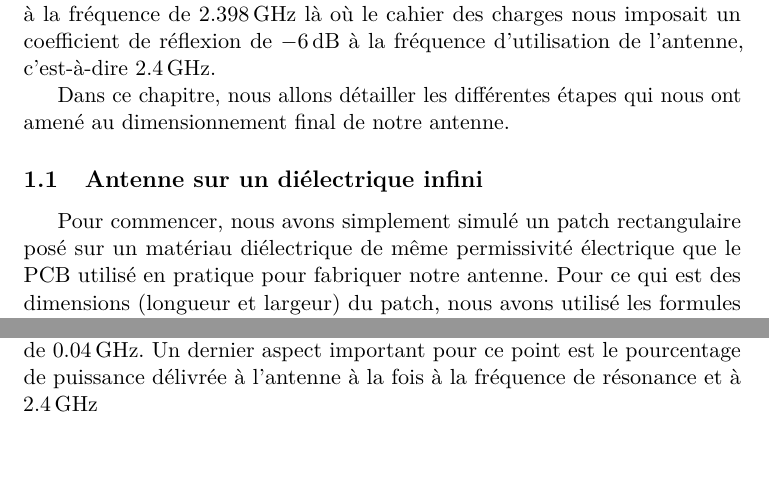
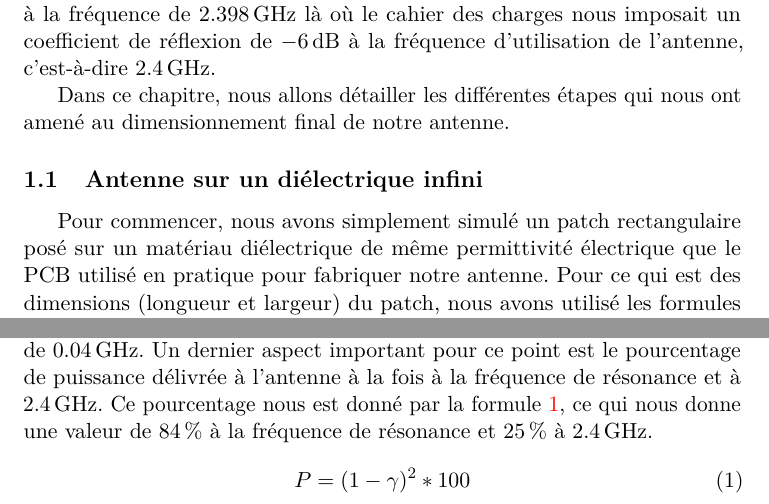
Before and after one commit to nathdwek/antennas, a LaTeX document (main.tex, which reads labo01.tex): two parts of pages 1 and 3 of 3, joined at a grey line, cut so that both start at the same text, the shorter picture padded with empty space. Compiled offline with pdfLaTeX.

Commit message:
Update on Overleaf.

```diff
--- a/labo01.tex
+++ b/labo01.tex
@@ -5,7 +5,7 @@ Dans ce chapitre, nous allons détailler les différentes étapes qui nous ont a
 
 
 \subsection{Antenne sur un diélectrique infini}
-Pour commencer, nous avons simplement simulé un patch rectangulaire posé sur un matériau diélectrique de même permissivité électrique que le PCB utilisé en pratique pour fabriquer notre antenne. Pour ce qui est des dimensions (longueur et largeur) du patch, nous avons utilisé les formules qui nous étaient fournies. La figure \ref{fig:rayonnement_11} nous donne la directivité ainsi que le gain de l'antenne pour des valeurs de $\phi$ de \SI{0}{\degree} et \SI{90}{\degree}.
+Pour commencer, nous avons simplement simulé un patch rectangulaire posé sur un matériau diélectrique de même permittivité électrique que le PCB utilisé en pratique pour fabriquer notre antenne. Pour ce qui est des dimensions (longueur et largeur) du patch, nous avons utilisé les formules qui nous étaient fournies. La figure \ref{fig:rayonnement_11} nous donne la directivité ainsi que le gain de l'antenne pour des valeurs de $\phi$ de \SI{0}{\degree} et \SI{90}{\degree}.
 \begin{figure}[htbp]
   \centering
   \includegraphics[width=0.7\textwidth]{rayonnement11_annotation.pdf}
@@ -19,4 +19,8 @@ Nous nous sommes aussi intéressés au coefficient de réflexion de l'antenne ai
   \includegraphics[width=0.7\textwidth]{reflection11_annotation.pdf}
   \caption{Coefficient de réflexion en fonction de la fréquence [généré avec PostFeko]\label{fig:reflection11_}}
 \end{figure}
-La figure \ref{fig:reflection11_} nous montre que la résonance de l'antenne se situe à \SI{2.37941}{\giga\hertz} qu'à cette fréquence le coefficient de réflexion vaut \SI{-21.8}{\deci\bel}. A \SI{2.4}{\giga\hertz} ce coefficient vaut \SI{-6}{\deci\bel}, il est intéressant de noter la valeur de la bande passante définie à \SI{-6}{\deci\bel} qui vaut ici pas loin de \SI{0.04}{\giga\hertz}. Un dernier aspect important pour ce point est le pourcentage de puissance délivrée à l'antenne à la fois à la fréquence de résonance et à \SI{2.4}{\giga\hertz}
+La figure \ref{fig:reflection11_} nous montre que la résonance de l'antenne se situe à \SI{2.37941}{\giga\hertz} qu'à cette fréquence le coefficient de réflexion vaut \SI{-21.8}{\deci\bel}. A \SI{2.4}{\giga\hertz} ce coefficient vaut \SI{-6}{\deci\bel}, il est intéressant de noter la valeur de la bande passante définie à \SI{-6}{\deci\bel} qui vaut ici pas loin de \SI{0.04}{\giga\hertz}. Un dernier aspect important pour ce point est le pourcentage de puissance délivrée à l'antenne à la fois à la fréquence de résonance et à \SI{2.4}{\giga\hertz}. Ce pourcentage nous est donné par la formule \ref{eqn:puissance délivrée}, ce qui nous donne une valeur de \SI{84}{\percent} à la fréquence de résonance et \SI{25}{\percent} à \SI{2.4}{\giga\hertz}.
+\begin{equation}
+P = {(1-\gamma)^2}*100
+\label{eqn:puissance délivrée}
+\end{equation}
```
Also changed, not shown: main.tex (line endings or trailing spaces).
